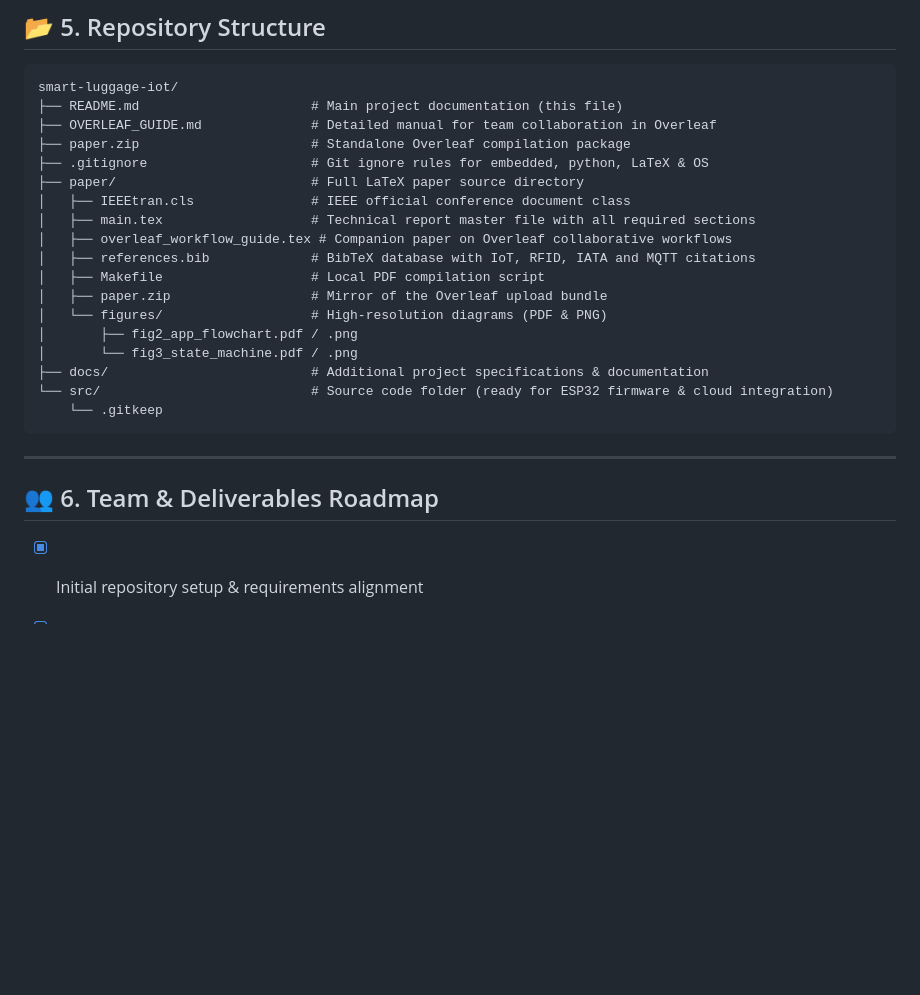
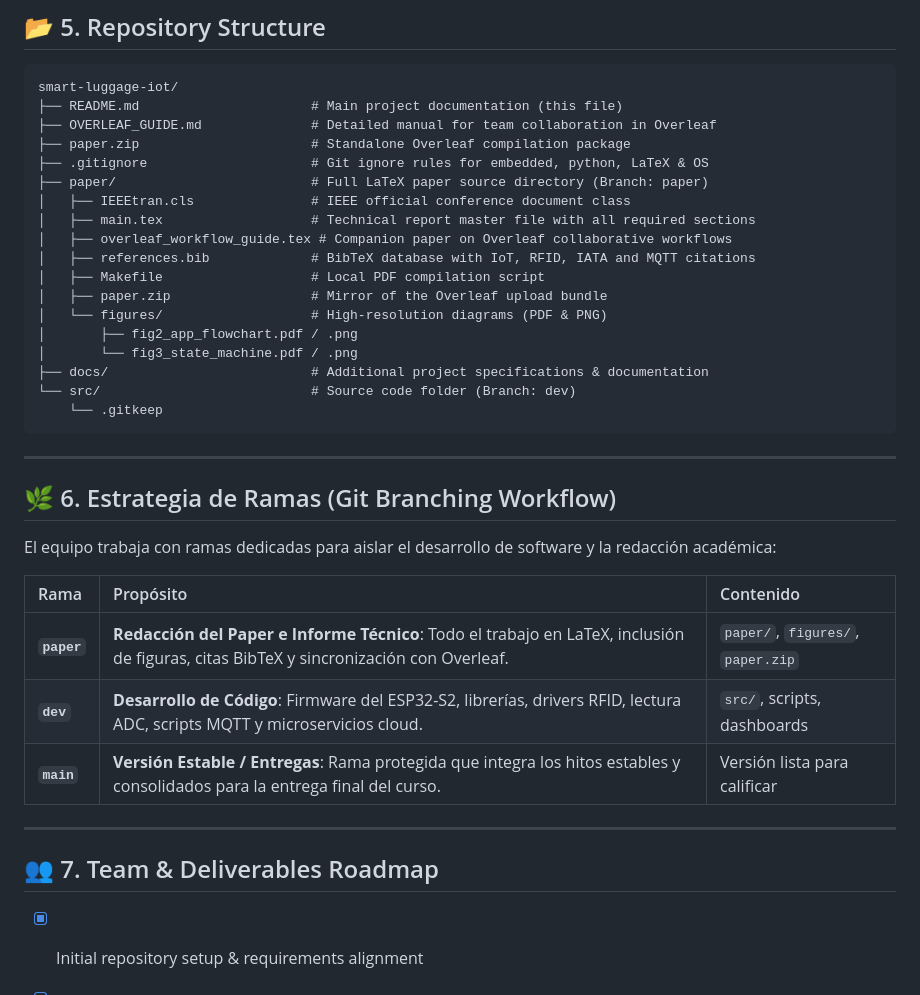
Before and after one commit to joorgecamacho/smart-luggage-iot, a Markdown page: README.md, the part around the change. Rendered like a GitHub page; blank space fills up the shorter version.

Commit message:
Document branch workflow (paper for LaTeX, dev for source code)

````diff
--- a/README.md
+++ b/README.md
@@ -71,7 +71,7 @@ smart-luggage-iot/
 ├── OVERLEAF_GUIDE.md              # Detailed manual for team collaboration in Overleaf
 ├── paper.zip                      # Standalone Overleaf compilation package
 ├── .gitignore                     # Git ignore rules for embedded, python, LaTeX & OS
-├── paper/                         # Full LaTeX paper source directory
+├── paper/                         # Full LaTeX paper source directory (Branch: paper)
 │   ├── IEEEtran.cls               # IEEE official conference document class
 │   ├── main.tex                   # Technical report master file with all required sections
 │   ├── overleaf_workflow_guide.tex # Companion paper on Overleaf collaborative workflows
@@ -82,13 +82,25 @@ smart-luggage-iot/
 │       ├── fig2_app_flowchart.pdf / .png
 │       └── fig3_state_machine.pdf / .png
 ├── docs/                          # Additional project specifications & documentation
-└── src/                           # Source code folder (ready for ESP32 firmware & cloud integration)
+└── src/                           # Source code folder (Branch: dev)
     └── .gitkeep
 ```
 
 ---
 
-## 👥 6. Team & Deliverables Roadmap
+## 🌿 6. Estrategia de Ramas (Git Branching Workflow)
+
+El equipo trabaja con ramas dedicadas para aislar el desarrollo de software y la redacción académica:
+
+| Rama | Propósito | Contenido |
+| :--- | :--- | :--- |
+| **`paper`** | **Redacción del Paper e Informe Técnico**: Todo el trabajo en LaTeX, inclusión de figuras, citas BibTeX y sincronización con Overleaf. | `paper/`, `figures/`, `paper.zip` |
+| **`dev`** | **Desarrollo de Código**: Firmware del ESP32-S2, librerías, drivers RFID, lectura ADC, scripts MQTT y microservicios cloud. | `src/`, scripts, dashboards |
+| **`main`** | **Versión Estable / Entregas**: Rama protegida que integra los hitos estables y consolidados para la entrega final del curso. | Versión lista para calificar |
+
+---
+
+## 👥 7. Team & Deliverables Roadmap
 
 - [x] Initial repository setup & requirements alignment
 - [x] IEEE LaTeX Technical Report structure & section templates (`paper/`)
````
Also changed, not shown: OVERLEAF_GUIDE.md (+3 -3 lines).
